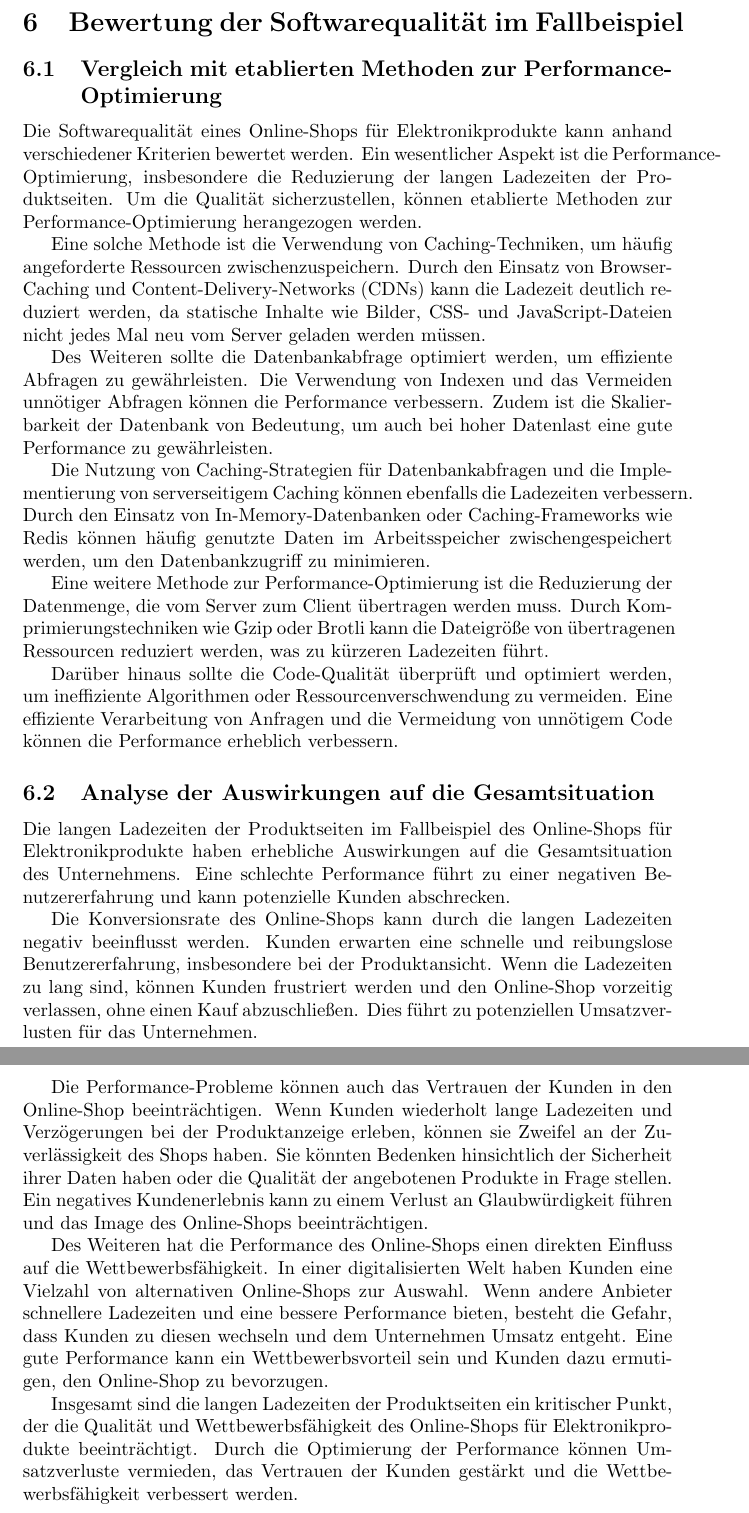
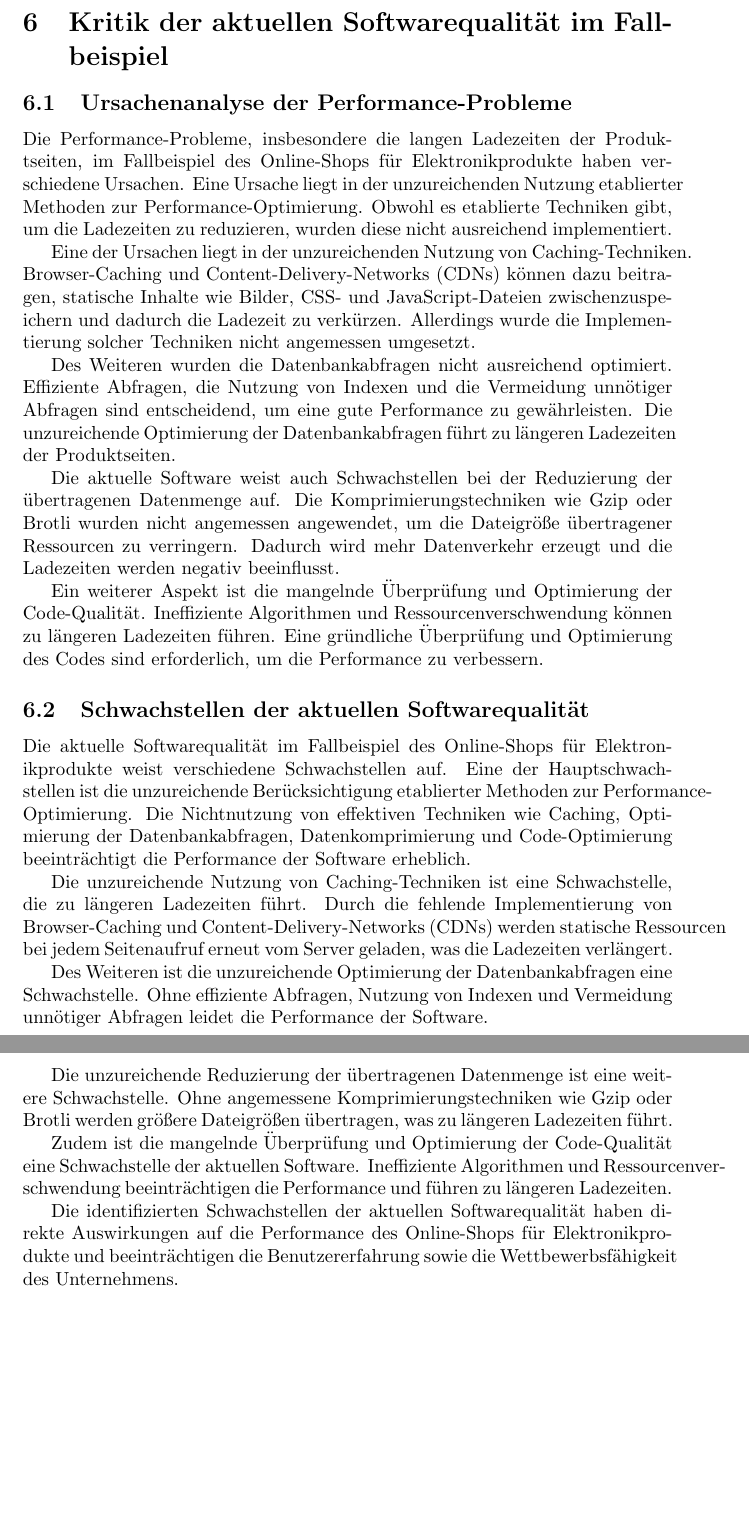
Before and after one commit to Lukas-Hoernle/Hausarbeit-SQ, a LaTeX document (main.tex, which reads Kritik.tex): two parts of pages 13 and 14 of 19, joined at a grey line, cut so that both start at the same text, the shorter picture padded with empty space. Compiled offline with pdfLaTeX.

Commit message:
reworked critics

```diff
--- a/Kritik.tex
+++ b/Kritik.tex
@@ -1,24 +1,25 @@
-\section{Bewertung der Softwarequalität im Fallbeispiel}
-\subsection{Vergleich mit etablierten Methoden zur Performance-Optimierung}
-Die Softwarequalität eines Online-Shops für Elektronikprodukte kann anhand verschiedener Kriterien bewertet werden. Ein wesentlicher Aspekt ist die Performance-Optimierung, insbesondere die Reduzierung der langen Ladezeiten der Produktseiten. Um die Qualität sicherzustellen, können etablierte Methoden zur Performance-Optimierung herangezogen werden.
+\section{Kritik der aktuellen Softwarequalität im Fallbeispiel}
 
-Eine solche Methode ist die Verwendung von Caching-Techniken, um häufig angeforderte Ressourcen zwischenzuspeichern. Durch den Einsatz von Browser-Caching und Content-Delivery-Networks (CDNs) kann die Ladezeit deutlich reduziert werden, da statische Inhalte wie Bilder, CSS- und JavaScript-Dateien nicht jedes Mal neu vom Server geladen werden müssen.
+\subsection{Ursachenanalyse der Performance-Probleme}
+Die Performance-Probleme, insbesondere die langen Ladezeiten der Produktseiten, im Fallbeispiel des Online-Shops für Elektronikprodukte haben verschiedene Ursachen. Eine Ursache liegt in der unzureichenden Nutzung etablierter Methoden zur Performance-Optimierung. Obwohl es etablierte Techniken gibt, um die Ladezeiten zu reduzieren, wurden diese nicht ausreichend implementiert.
 
-Des Weiteren sollte die Datenbankabfrage optimiert werden, um effiziente Abfragen zu gewährleisten. Die Verwendung von Indexen und das Vermeiden unnötiger Abfragen können die Performance verbessern. Zudem ist die Skalierbarkeit der Datenbank von Bedeutung, um auch bei hoher Datenlast eine gute Performance zu gewährleisten.
+Eine der Ursachen liegt in der unzureichenden Nutzung von Caching-Techniken. Browser-Caching und Content-Delivery-Networks (CDNs) können dazu beitragen, statische Inhalte wie Bilder, CSS- und JavaScript-Dateien zwischenzuspeichern und dadurch die Ladezeit zu verkürzen. Allerdings wurde die Implementierung solcher Techniken nicht angemessen umgesetzt.
 
-Die Nutzung von Caching-Strategien für Datenbankabfragen und die Implementierung von serverseitigem Caching können ebenfalls die Ladezeiten verbessern. Durch den Einsatz von In-Memory-Datenbanken oder Caching-Frameworks wie Redis können häufig genutzte Daten im Arbeitsspeicher zwischengespeichert werden, um den Datenbankzugriff zu minimieren.
+Des Weiteren wurden die Datenbankabfragen nicht ausreichend optimiert. Effiziente Abfragen, die Nutzung von Indexen und die Vermeidung unnötiger Abfragen sind entscheidend, um eine gute Performance zu gewährleisten. Die unzureichende Optimierung der Datenbankabfragen führt zu längeren Ladezeiten der Produktseiten.
 
-Eine weitere Methode zur Performance-Optimierung ist die Reduzierung der Datenmenge, die vom Server zum Client übertragen werden muss. Durch Komprimierungstechniken wie Gzip oder Brotli kann die Dateigröße von übertragenen Ressourcen reduziert werden, was zu kürzeren Ladezeiten führt.
+Die aktuelle Software weist auch Schwachstellen bei der Reduzierung der übertragenen Datenmenge auf. Die Komprimierungstechniken wie Gzip oder Brotli wurden nicht angemessen angewendet, um die Dateigröße übertragener Ressourcen zu verringern. Dadurch wird mehr Datenverkehr erzeugt und die Ladezeiten werden negativ beeinflusst.
 
-Darüber hinaus sollte die Code-Qualität überprüft und optimiert werden, um ineffiziente Algorithmen oder Ressourcenverschwendung zu vermeiden. Eine effiziente Verarbeitung von Anfragen und die Vermeidung von unnötigem Code können die Performance erheblich verbessern.
+Ein weiterer Aspekt ist die mangelnde Überprüfung und Optimierung der Code-Qualität. Ineffiziente Algorithmen und Ressourcenverschwendung können zu längeren Ladezeiten führen. Eine gründliche Überprüfung und Optimierung des Codes sind erforderlich, um die Performance zu verbessern.
 
-\subsection{Analyse der Auswirkungen auf die Gesamtsituation}
-Die langen Ladezeiten der Produktseiten im Fallbeispiel des Online-Shops für Elektronikprodukte haben erhebliche Auswirkungen auf die Gesamtsituation des Unternehmens. Eine schlechte Performance führt zu einer negativen Benutzererfahrung und kann potenzielle Kunden abschrecken.
+\subsection{Schwachstellen der aktuellen Softwarequalität}
+Die aktuelle Softwarequalität im Fallbeispiel des Online-Shops für Elektronikprodukte weist verschiedene Schwachstellen auf. Eine der Hauptschwachstellen ist die unzureichende Berücksichtigung etablierter Methoden zur Performance-Optimierung. Die Nichtnutzung von effektiven Techniken wie Caching, Optimierung der Datenbankabfragen, Datenkomprimierung und Code-Optimierung beeinträchtigt die Performance der Software erheblich.
 
-Die Konversionsrate des Online-Shops kann durch die langen Ladezeiten negativ beeinflusst werden. Kunden erwarten eine schnelle und reibungslose Benutzererfahrung, insbesondere bei der Produktansicht. Wenn die Ladezeiten zu lang sind, können Kunden frustriert werden und den Online-Shop vorzeitig verlassen, ohne einen Kauf abzuschließen. Dies führt zu potenziellen Umsatzverlusten für das Unternehmen.
+Die unzureichende Nutzung von Caching-Techniken ist eine Schwachstelle, die zu längeren Ladezeiten führt. Durch die fehlende Implementierung von Browser-Caching und Content-Delivery-Networks (CDNs) werden statische Ressourcen bei jedem Seitenaufruf erneut vom Server geladen, was die Ladezeiten verlängert.
 
-Die Performance-Probleme können auch das Vertrauen der Kunden in den Online-Shop beeinträchtigen. Wenn Kunden wiederholt lange Ladezeiten und Verzögerungen bei der Produktanzeige erleben, können sie Zweifel an der Zuverlässigkeit des Shops haben. Sie könnten Bedenken hinsichtlich der Sicherheit ihrer Daten haben oder die Qualität der angebotenen Produkte in Frage stellen. Ein negatives Kundenerlebnis kann zu einem Verlust an Glaubwürdigkeit führen und das Image des Online-Shops beeinträchtigen.
+Des Weiteren ist die unzureichende Optimierung der Datenbankabfragen eine Schwachstelle. Ohne effiziente Abfragen, Nutzung von Indexen und Vermeidung unnötiger Abfragen leidet die Performance der Software.
 
-Des Weiteren hat die Performance des Online-Shops einen direkten Einfluss auf die Wettbewerbsfähigkeit. In einer digitalisierten Welt haben Kunden eine Vielzahl von alternativen Online-Shops zur Auswahl. Wenn andere Anbieter schnellere Ladezeiten und eine bessere Performance bieten, besteht die Gefahr, dass Kunden zu diesen wechseln und dem Unternehmen Umsatz entgeht. Eine gute Performance kann ein Wettbewerbsvorteil sein und Kunden dazu ermutigen, den Online-Shop zu bevorzugen.
+Die unzureichende Reduzierung der übertragenen Datenmenge ist eine weitere Schwachstelle. Ohne angemessene Komprimierungstechniken wie Gzip oder Brotli werden größere Dateigrößen übertragen, was zu längeren Ladezeiten führt.
 
-Insgesamt sind die langen Ladezeiten der Produktseiten ein kritischer Punkt, der die Qualität und Wettbewerbsfähigkeit des Online-Shops für Elektronikprodukte beeinträchtigt. Durch die Optimierung der Performance können Umsatzverluste vermieden, das Vertrauen der Kunden gestärkt und die Wettbewerbsfähigkeit verbessert werden.
+Zudem ist die mangelnde Überprüfung und Optimierung der Code-Qualität eine Schwachstelle der aktuellen Software. Ineffiziente Algorithmen und Ressourcenverschwendung beeinträchtigen die Performance und führen zu längeren Ladezeiten.
+
+Die identifizierten Schwachstellen der aktuellen Softwarequalität haben direkte Auswirkungen auf die Performance des Online-Shops für Elektronikprodukte und beeinträchtigen die Benutzererfahrung sowie die Wettbewerbsfähigkeit des Unternehmens.
```
